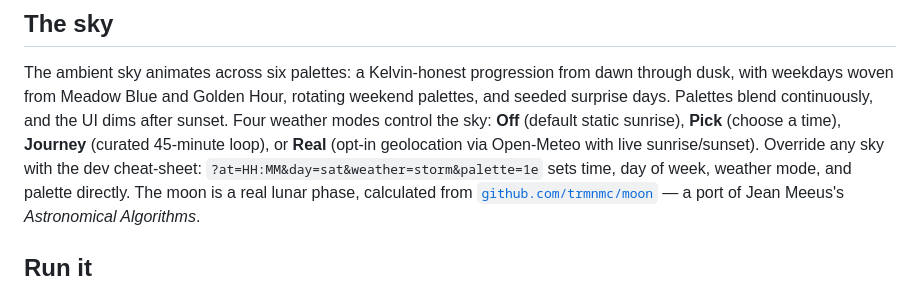
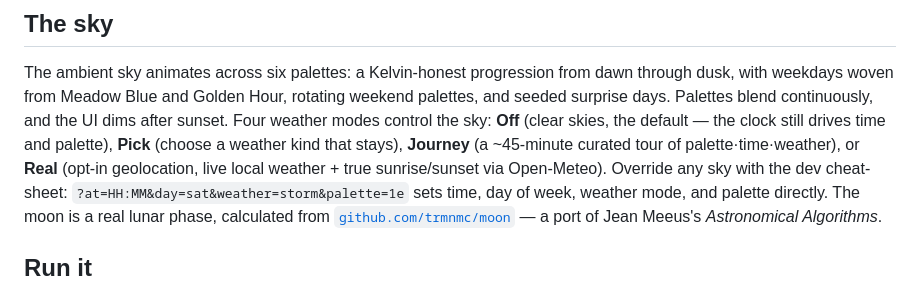
Before and after one commit to trmnmc/skill-village-web, a Markdown page: README.md, the part around the change. Drawn GitHub-style.

Commit message:
docs: correct Off/Real weather-mode descriptions
I4: Off was described as "default static sunrise" (the clock still drives
time and palette in Off mode) and Real as just live sunrise/sunset (it's
live local weather plus true sunrise/sunset via Open-Meteo). Tightened all
four mode descriptions to match actual behavior.

```diff
--- a/README.md
+++ b/README.md
@@ -29,8 +29,9 @@ the Adoption Center, and the Notice Board.
 The ambient sky animates across six palettes: a Kelvin-honest progression from dawn through dusk,
 with weekdays woven from Meadow Blue and Golden Hour, rotating weekend palettes, and seeded surprise
 days. Palettes blend continuously, and the UI dims after sunset. Four weather modes control the sky:
-**Off** (default static sunrise), **Pick** (choose a time), **Journey** (curated 45-minute loop), or
-**Real** (opt-in geolocation via Open-Meteo with live sunrise/sunset). Override any sky with the dev
+**Off** (clear skies, the default — the clock still drives time and palette), **Pick** (choose a
+weather kind that stays), **Journey** (a ~45-minute curated tour of palette·time·weather), or
+**Real** (opt-in geolocation, live local weather + true sunrise/sunset via Open-Meteo). Override any sky with the dev
 cheat-sheet: `?at=HH:MM&day=sat&weather=storm&palette=1e` sets time, day of week, weather mode, and
 palette directly. The moon is a real lunar phase, calculated from
 [`github.com/trmnmc/moon`](https://github.com/trmnmc/moon) — a port of Jean Meeus's *Astronomical Algorithms*.
```
